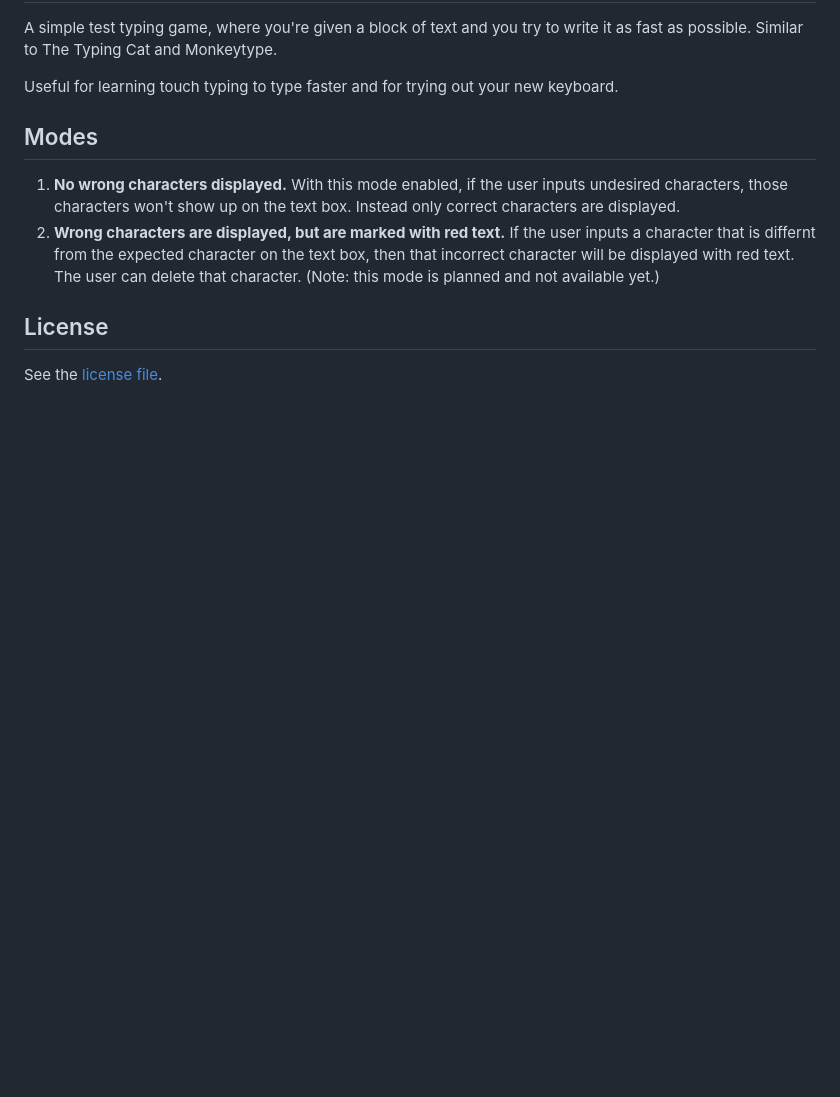
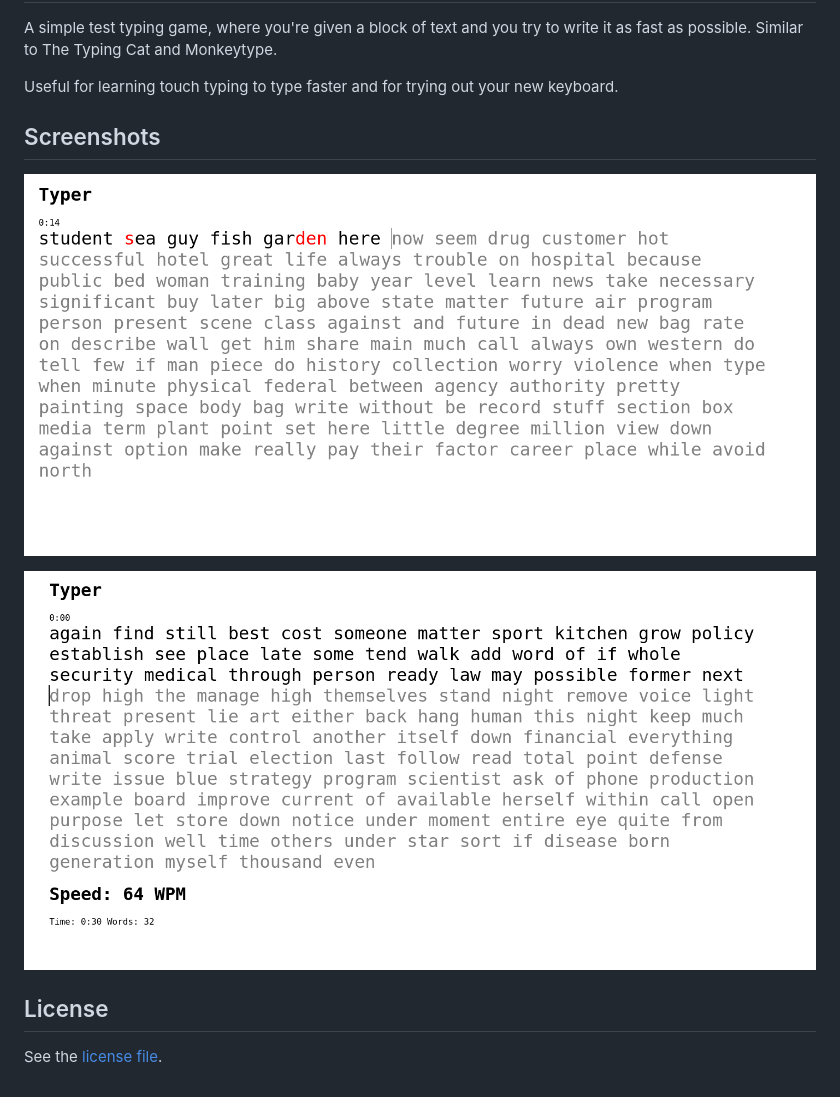
Before and after one commit to bnuredini/typer, a Markdown page: README.md, the part around the change. Rendered like a GitHub page; pictures changed too: docs/imgs/screenshot1.png (added), docs/imgs/screenshot2.png (added); blank space fills up the shorter version.

Commit message:
docs: add screenshots

```diff
--- a/README.md
+++ b/README.md
@@ -7,14 +7,11 @@ write it as fast as possible. Similar to The Typing Cat and Monkeytype.
 
 Useful for learning touch typing to type faster and for trying out your new keyboard.
 
-## Modes
+## Screenshots
 
-1. **No wrong characters displayed.** With this mode enabled, if the user inputs
-   undesired characters, those characters won't show up on the text box. Instead only correct characters are displayed.
-2. **Wrong characters are displayed, but are marked with red text.** If the
-   user inputs a character that is differnt from the expected character on the
-   text box, then that incorrect character will be displayed with red text. The
-   user can delete that character. (Note: this mode is planned and not available yet.)
+![screenshot1](./docs/imgs/screenshot1.png)
+
+![screenshot2](./docs/imgs/screenshot2.png)
 
 ## License
 
```
